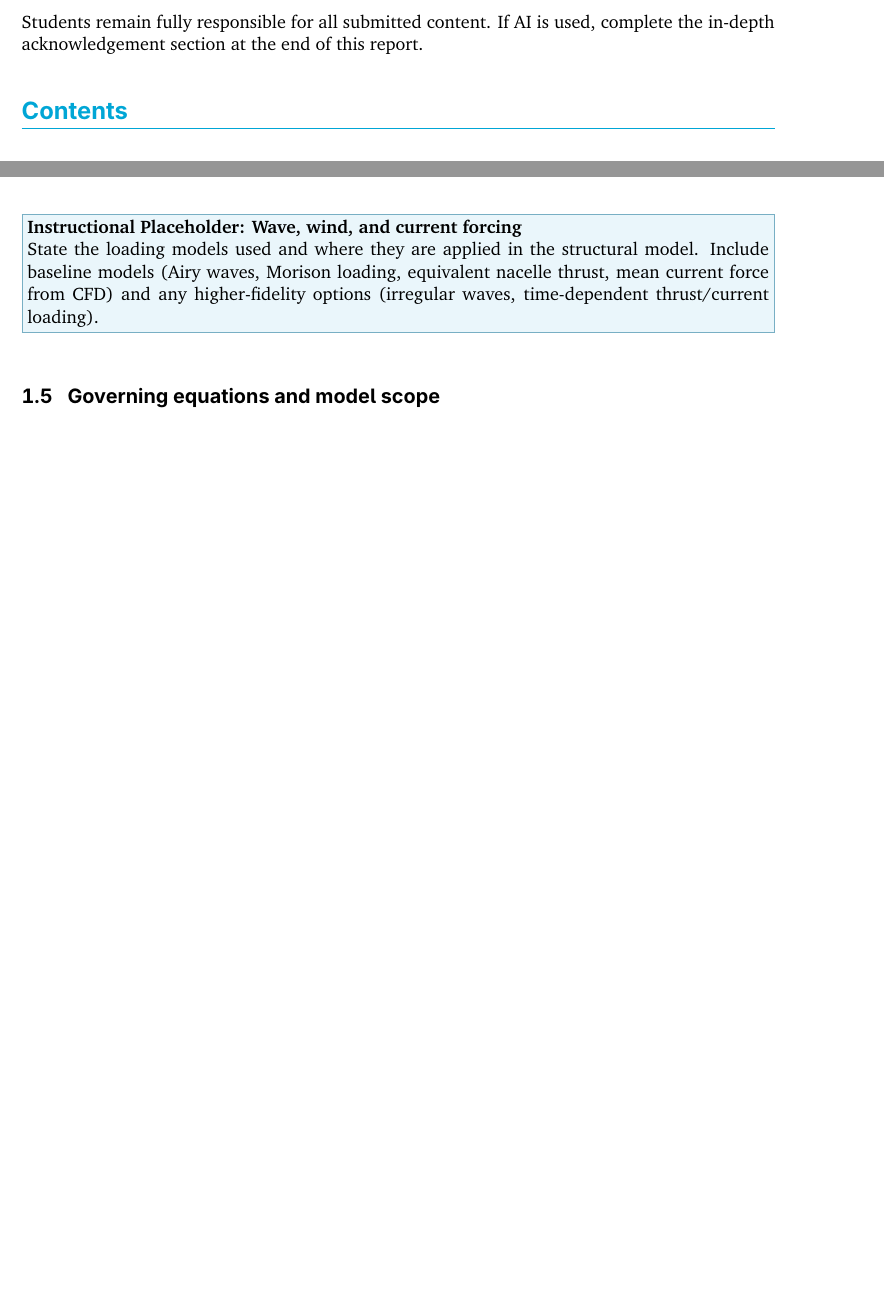
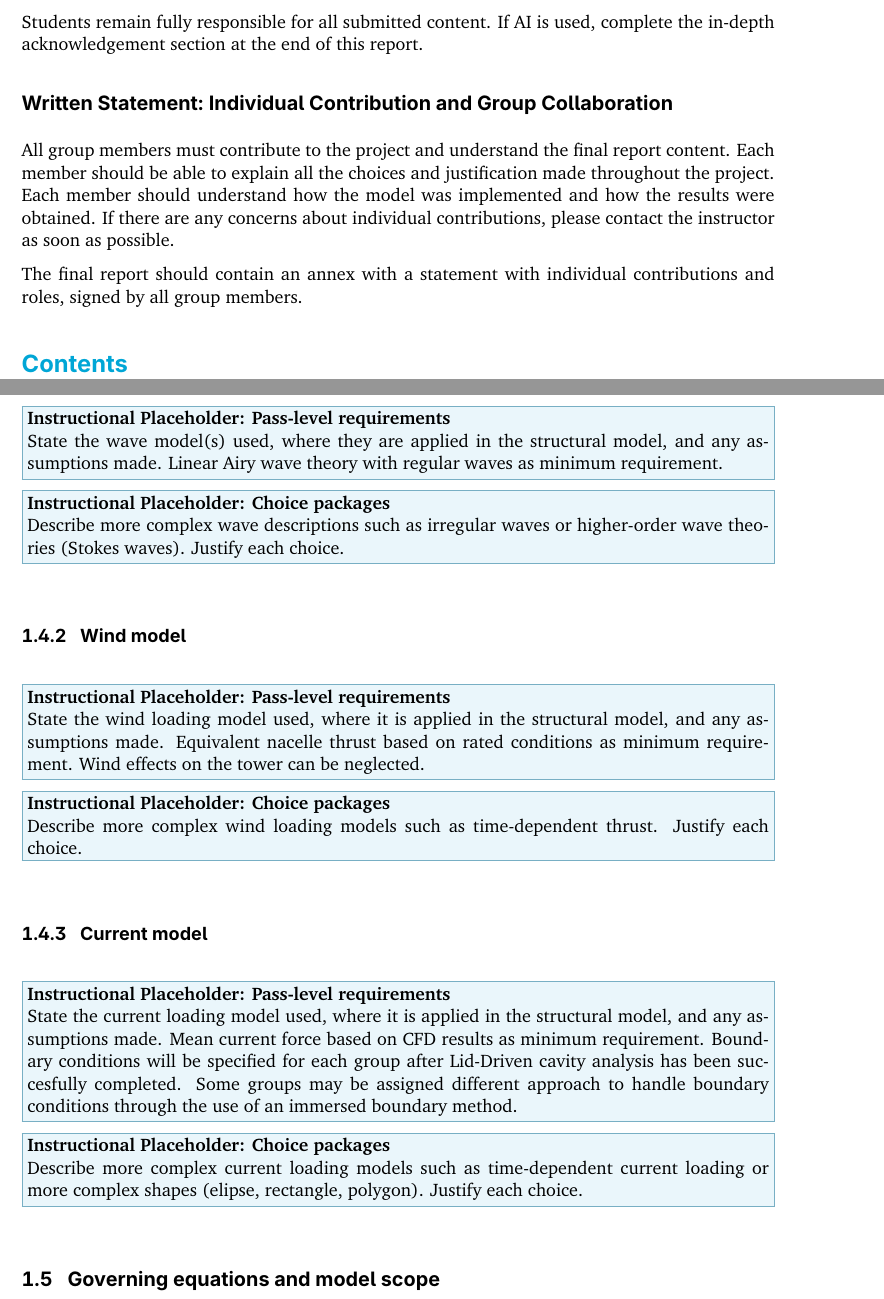
Before and after one commit to CMOE-TUDelft/OE44185_project_template, a LaTeX document (main.tex, which reads chapters/01_model_definition.tex): two parts of pages 3 and 6 of 11 before the commit and two parts of pages 3 and 6 of 12 after it, joined at a grey line, cut so that both start at the same text, the shorter picture padded with empty space. Compiled offline with pdfLaTeX.

Commit message:
Modifications to project template

```diff
--- a/chapters/01_model_definition.tex
+++ b/chapters/01_model_definition.tex
@@ -18,7 +18,15 @@
 \instructionplaceholder{Choice packages}{Describe optional extensions selected by your team, such as coupled axial-bending tower behaviour, geometrically nonlinear mooring strings, or a flexible-beam floater representation. Justify each extension physically and numerically, and explain why it was prioritised over alternatives.}
 
 \subsection{Environmental loading model}
-\instructionplaceholder{Wave, wind, and current forcing}{State the loading models used and where they are applied in the structural model. Include baseline models (Airy waves, Morison loading, equivalent nacelle thrust, mean current force from CFD) and any higher-fidelity options (irregular waves, time-dependent thrust/current loading).}
+\subsubsection{Wave model}
+\instructionplaceholder{Pass-level requirements}{State the wave model(s) used, where they are applied in the structural model, and any assumptions made. Linear Airy wave theory with regular waves as minimum requirement.}
+\instructionplaceholder{Choice packages}{Describe more complex wave descriptions such as irregular waves or higher-order wave theories (Stokes waves). Justify each choice.}
+\subsubsection{Wind model}
+\instructionplaceholder{Pass-level requirements}{State the wind loading model used, where it is applied in the structural model, and any assumptions made. Equivalent nacelle thrust based on rated conditions as minimum requirement. Wind effects on the tower can be neglected.}
+\instructionplaceholder{Choice packages}{Describe more complex wind loading models such as time-dependent thrust. Justify each choice.}
+\subsubsection{Current model}
+\instructionplaceholder{Pass-level requirements}{State the current loading model used, where it is applied in the structural model, and any assumptions made. Mean current force based on CFD results as minimum requirement. Boundary conditions will be specified for each group after Lid-Driven cavity analysis has been succesfully completed. Some groups may be assigned different approach to handle boundary conditions through the use of an immersed boundary method.}
+\instructionplaceholder{Choice packages}{Describe more complex current loading models such as time-dependent current loading or more complex shapes (elipse, rectangle, polygon). Justify each choice.}
 
 \subsection{Governing equations and model scope}
 \instructionplaceholder{Required evidence}{Present governing equations, state variables, coupling interfaces, and unknowns for the coupled system. Keep this section at the continuous-model level only; do not include discretisation details here.}
--- a/main.tex
+++ b/main.tex
@@ -54,6 +54,11 @@ The use of Generative AI tools (for example Copilot, ChatGPT, and Gemini) is res
 \end{itemize}
 Students remain fully responsible for all submitted content. If AI is used, complete the in-depth acknowledgement section at the end of this report.
 
+\subsection*{Written Statement: Individual Contribution and Group Collaboration}
+All group members must contribute to the project and understand the final report content. Each member should be able to explain all the choices and justification made throughout the project. Each member should understand how the model was implemented and how the results were obtained. If there are any concerns about individual contributions, please contact the instructor as soon as possible.
+
+The final report should contain an annex with a statement with individual contributions and roles, signed by all group members.
+
 \tableofcontents
 \newpage
 
```
Also changed, not shown: chapters/01_model_definition.tex (2 more changed lines).
